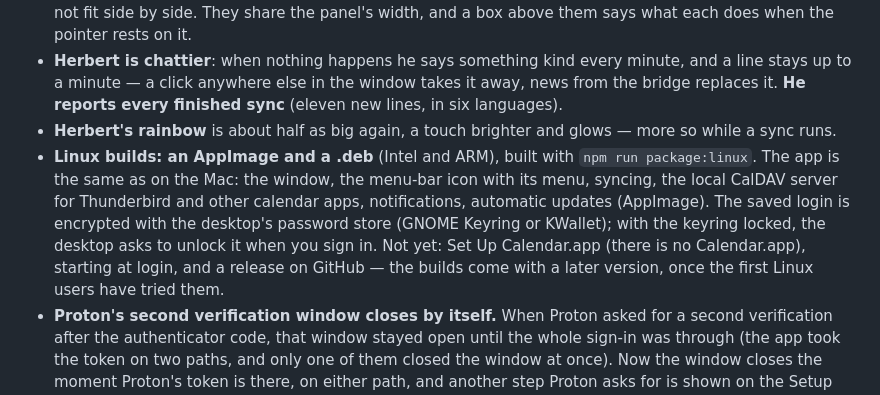
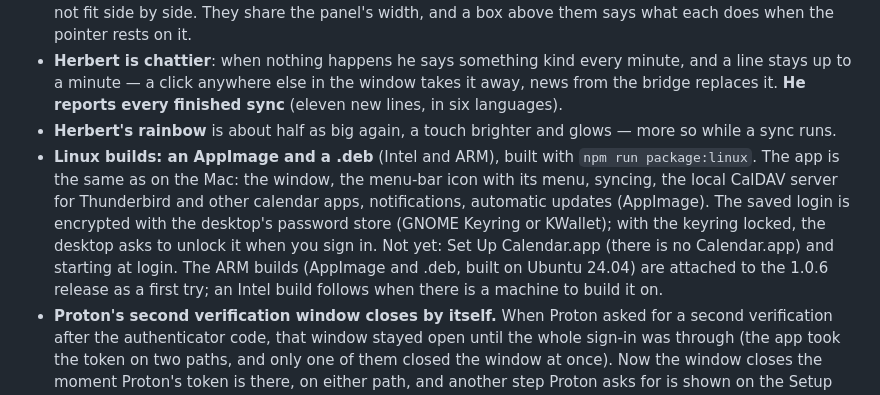
Before and after one commit to to-bi-s/neutron-calendar-bridge, a Markdown page: CHANGELOG.md, the part around the change. Drawn GitHub-style.

Commit message:
CHANGELOG: the 1.0.6 Linux builds (ARM) are attached to the release after all; an Intel build follows
Co-Authored-By: Claude Fable 5.1 <noreply@anthropic.com>

```diff
--- a/CHANGELOG.md
+++ b/CHANGELOG.md
@@ -10,7 +10,7 @@ Neutron Calendar Bridge — Bridge for Proton Calendar, a fork of proton-calenda
 - **The panel's buttons are icons** (Refresh, Add Account and a new **Quit Bridge**): the German labels did not fit side by side. They share the panel's width, and a box above them says what each does when the pointer rests on it.
 - **Herbert is chattier**: when nothing happens he says something kind every minute, and a line stays up to a minute — a click anywhere else in the window takes it away, news from the bridge replaces it. **He reports every finished sync** (eleven new lines, in six languages).
 - **Herbert's rainbow** is about half as big again, a touch brighter and glows — more so while a sync runs.
-- **Linux builds: an AppImage and a .deb** (Intel and ARM), built with `npm run package:linux`. The app is the same as on the Mac: the window, the menu-bar icon with its menu, syncing, the local CalDAV server for Thunderbird and other calendar apps, notifications, automatic updates (AppImage). The saved login is encrypted with the desktop's password store (GNOME Keyring or KWallet); with the keyring locked, the desktop asks to unlock it when you sign in. Not yet: Set Up Calendar.app (there is no Calendar.app), starting at login, and a release on GitHub — the builds come with a later version, once the first Linux users have tried them.
+- **Linux builds: an AppImage and a .deb** (Intel and ARM), built with `npm run package:linux`. The app is the same as on the Mac: the window, the menu-bar icon with its menu, syncing, the local CalDAV server for Thunderbird and other calendar apps, notifications, automatic updates (AppImage). The saved login is encrypted with the desktop's password store (GNOME Keyring or KWallet); with the keyring locked, the desktop asks to unlock it when you sign in. Not yet: Set Up Calendar.app (there is no Calendar.app) and starting at login. The ARM builds (AppImage and .deb, built on Ubuntu 24.04) are attached to the 1.0.6 release as a first try; an Intel build follows when there is a machine to build it on.
 - **Proton's second verification window closes by itself.** When Proton asked for a second verification after the authenticator code, that window stayed open until the whole sign-in was through (the app took the token on two paths, and only one of them closed the window at once). Now the window closes the moment Proton's token is there, on either path, and another step Proton asks for is shown on the Setup page instead of as an error.
 - **The menu-bar menu no longer flickers on Linux.** The app set the icon's tooltip every two seconds, also when it had not changed, and on Linux each time redraws the indicator. It is set only when the text changes.
 - **The window on Linux**: the app's own menu (File, Edit, View — Settings, Quit, the pages, Refresh, Web Calendar, with their shortcuts), shown while Alt is held, instead of Electron's default menu with Reload. The Setup page shows what works on Linux: Thunderbird and other calendar apps (GNOME Calendar, Evolution, KOrganizer); Calendar.app's Auto Setup and the texts that name Calendar.app or "this Mac" are macOS only. Six languages.
```
